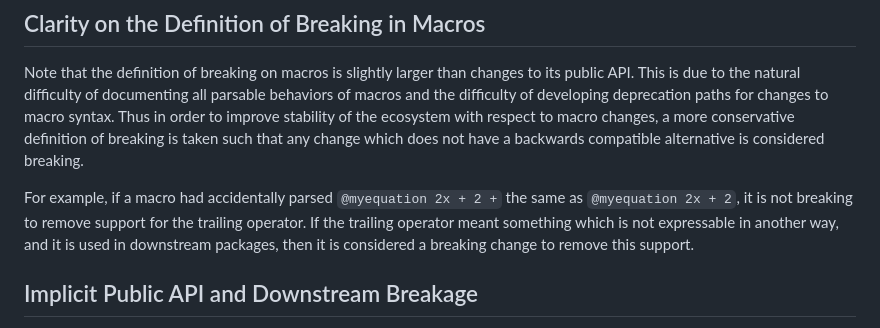
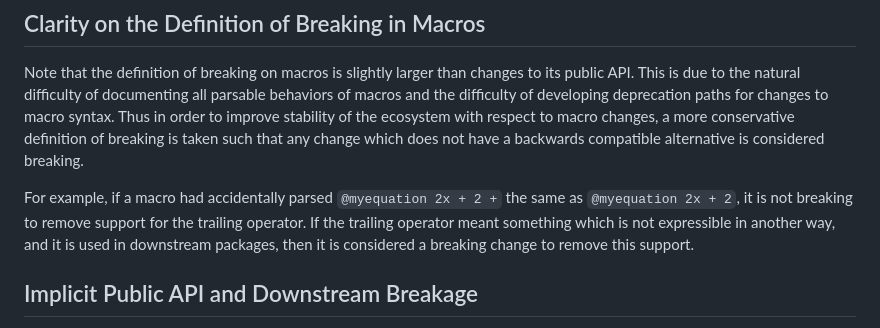
Before and after one commit to SciML/ColPrac, a Markdown page: README.md, the part around the change. Drawn GitHub-style.

```diff
--- a/README.md
+++ b/README.md
@@ -261,7 +261,7 @@ macros and the difficulty of developing deprecation paths for changes to macro s
 conservative definition of breaking is taken such that any change which does not have a backwards compatible alternative is considered breaking.
 
 For example, if a macro had accidentally parsed `@myequation 2x + 2 +` the same as `@myequation 2x + 2`, it is not breaking to remove support for the trailing operator. If the
-trailing operator meant something which is not expressable in another way, and it is used in downstream packages, then it is considered a breaking change to remove this support.
+trailing operator meant something which is not expressible in another way, and it is used in downstream packages, then it is considered a breaking change to remove this support.
 
 ## Implicit Public API and Downstream Breakage
 
```
